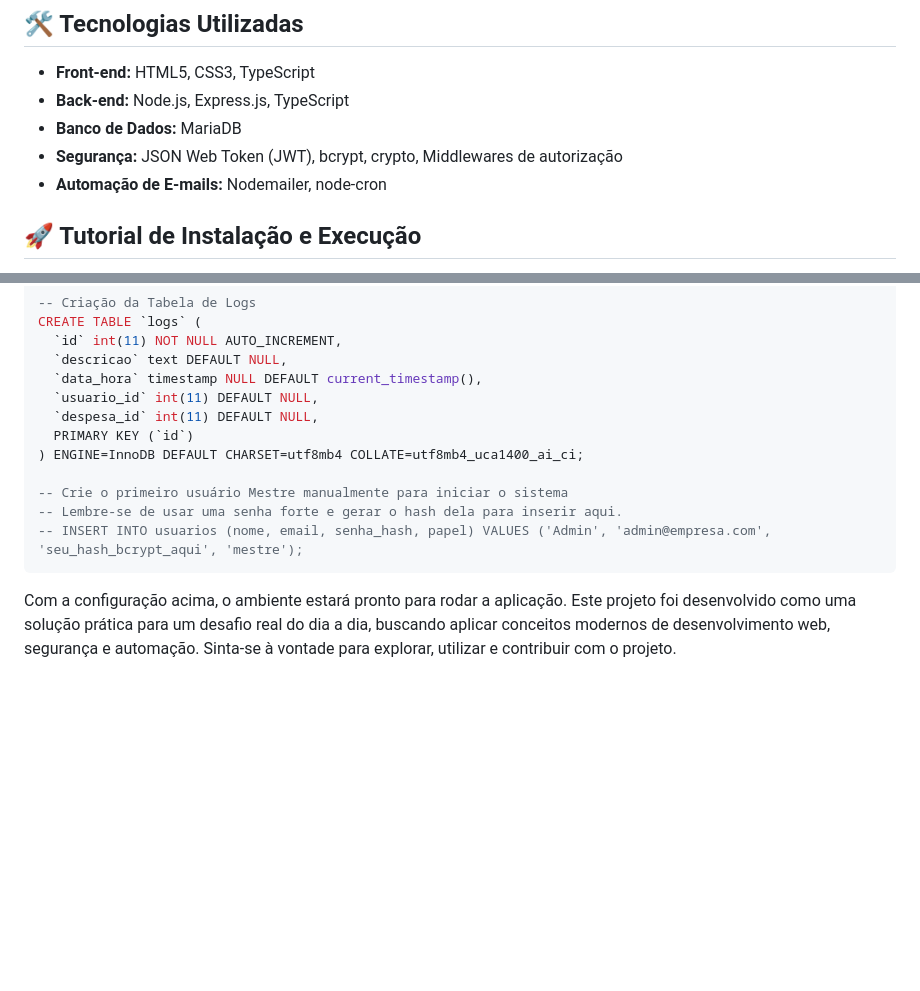
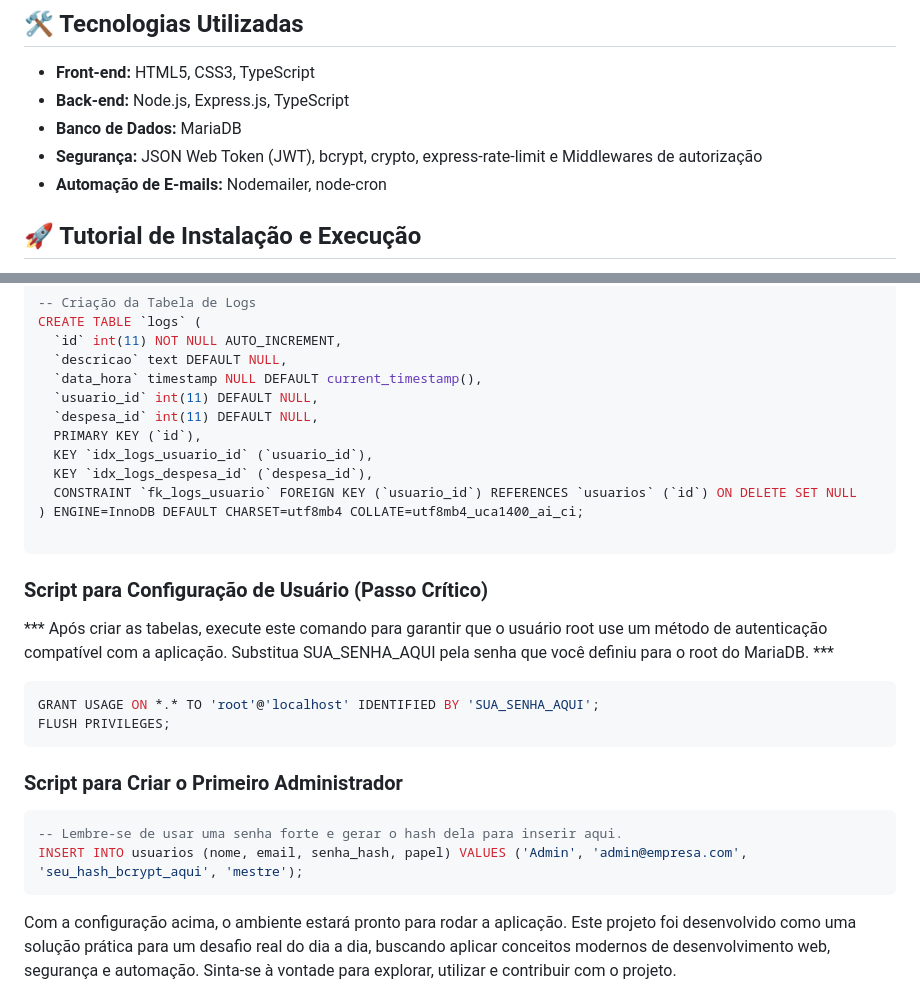
Before and after one commit to GabrielAlex01/Controle-de-Despesas, a Markdown page: README.md, 2 parts joined by grey strips. Rendered like a GitHub page; blank space fills up the shorter version.

````diff
--- a/README.md
+++ b/README.md
@@ -49,7 +49,7 @@ A segurança foi um pilar central no desenvolvimento da aplicação. As seguinte
 * **Front-end:** HTML5, CSS3, TypeScript
 * **Back-end:** Node.js, Express.js, TypeScript
 * **Banco de Dados:** MariaDB
-* **Segurança:** JSON Web Token (JWT), bcrypt, crypto, Middlewares de autorização
+* **Segurança:** JSON Web Token (JWT), bcrypt, crypto, express-rate-limit e Middlewares de autorização
 * **Automação de E-mails:** Nodemailer, node-cron
 
 ## 🚀 Tutorial de Instalação e Execução
@@ -171,12 +171,27 @@ CREATE TABLE `logs` (
   `data_hora` timestamp NULL DEFAULT current_timestamp(),
   `usuario_id` int(11) DEFAULT NULL,
   `despesa_id` int(11) DEFAULT NULL,
-  PRIMARY KEY (`id`)
+  PRIMARY KEY (`id`),
+  KEY `idx_logs_usuario_id` (`usuario_id`),
+  KEY `idx_logs_despesa_id` (`despesa_id`),
+  CONSTRAINT `fk_logs_usuario` FOREIGN KEY (`usuario_id`) REFERENCES `usuarios` (`id`) ON DELETE SET NULL
 ) ENGINE=InnoDB DEFAULT CHARSET=utf8mb4 COLLATE=utf8mb4_uca1400_ai_ci;
 
--- Crie o primeiro usuário Mestre manualmente para iniciar o sistema
+```
+
+### Script para Configuração de Usuário (Passo Crítico)
+
+*** Após criar as tabelas, execute este comando para garantir que o usuário root use um método de autenticação compatível com a aplicação. Substitua SUA_SENHA_AQUI pela senha que você definiu para o root do MariaDB. ***
+
+```sql
+GRANT USAGE ON *.* TO 'root'@'localhost' IDENTIFIED BY 'SUA_SENHA_AQUI';
+FLUSH PRIVILEGES;
+```
+### Script para Criar o Primeiro Administrador
+
+```sql
 -- Lembre-se de usar uma senha forte e gerar o hash dela para inserir aqui.
--- INSERT INTO usuarios (nome, email, senha_hash, papel) VALUES ('Admin', 'admin@empresa.com', 'seu_hash_bcrypt_aqui', 'mestre');
+INSERT INTO usuarios (nome, email, senha_hash, papel) VALUES ('Admin', 'admin@empresa.com', 'seu_hash_bcrypt_aqui', 'mestre');
 ```
 
 Com a configuração acima, o ambiente estará pronto para rodar a aplicação. Este projeto foi desenvolvido como uma solução prática para um desafio real do dia a dia, buscando aplicar conceitos modernos de desenvolvimento web, segurança e automação. Sinta-se à vontade para explorar, utilizar e contribuir com o projeto.
````
